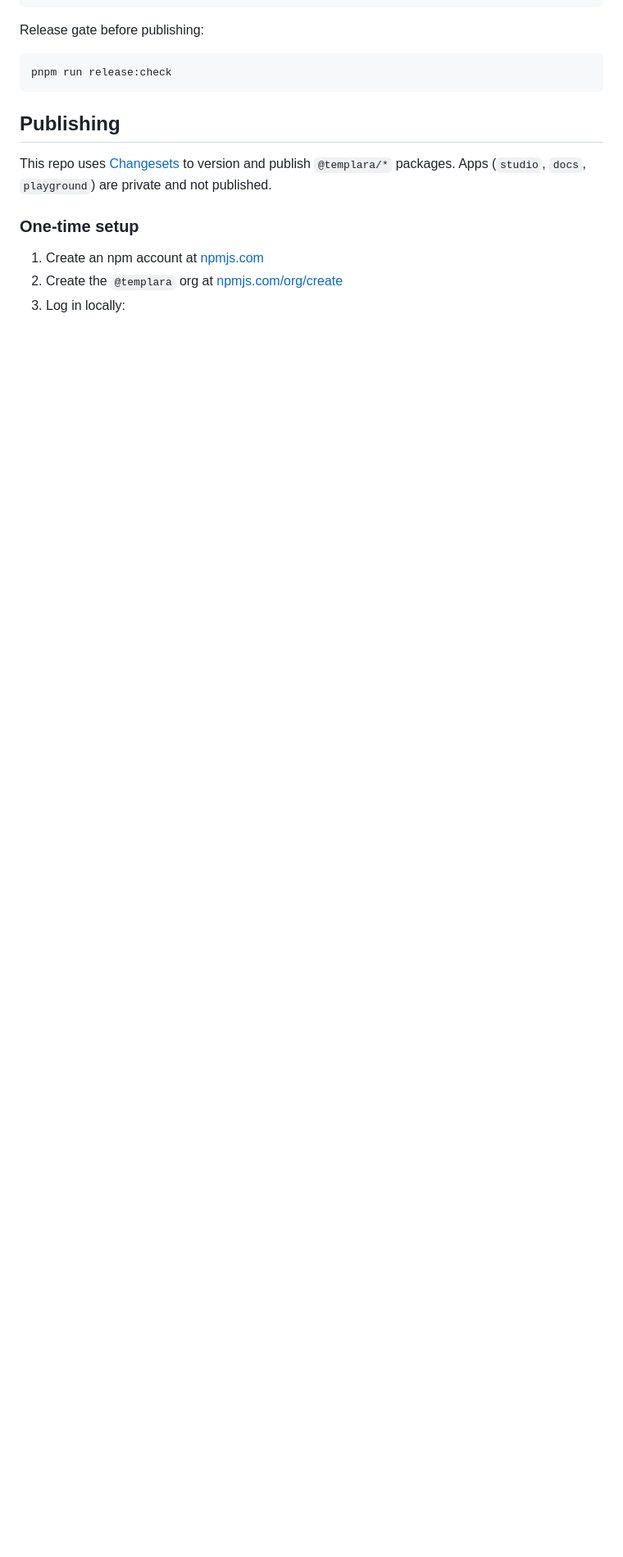
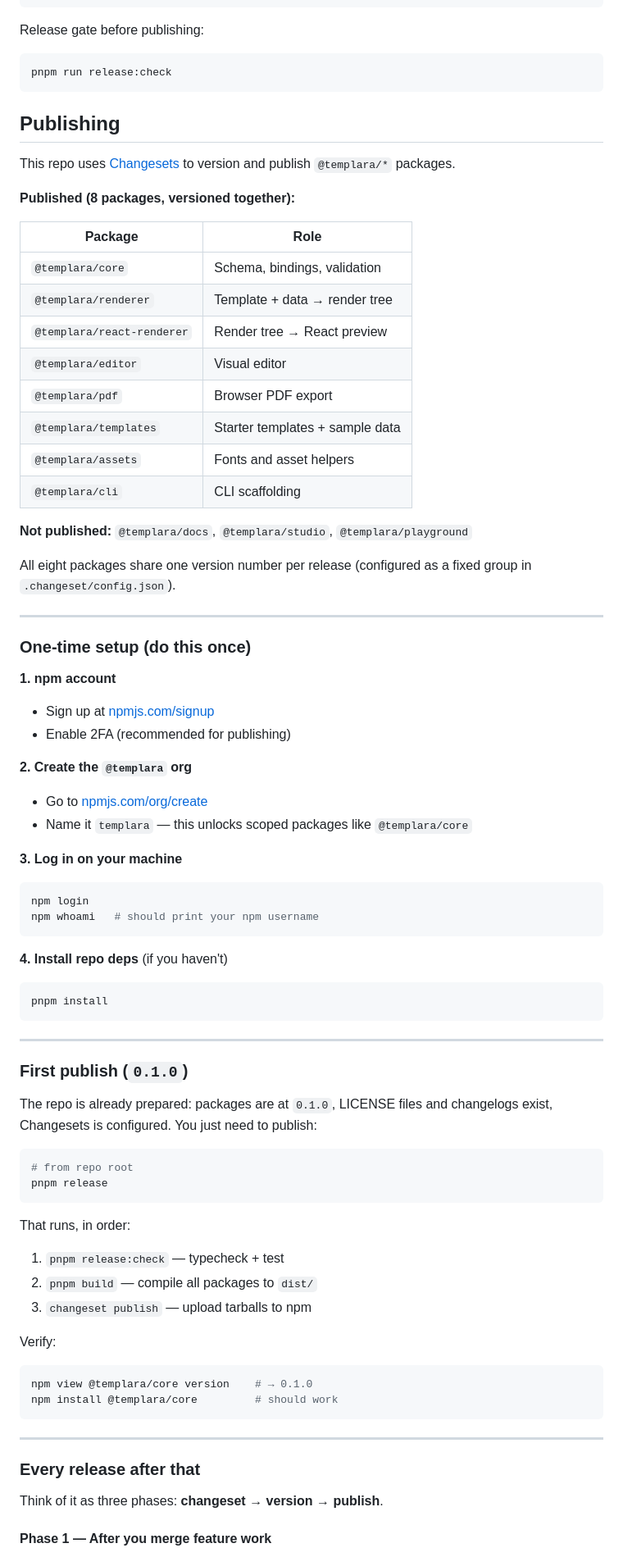
Before and after one commit to Dannny-Babs/templara, a Markdown page: README.md, the part around one of its changes. Shown at 82% size. GitHub-like rendering; blank space fills up the shorter version.

Commit message:
docs: expand package publishing guide

````diff
--- a/README.md
+++ b/README.md
@@ -171,10 +171,81 @@ pnpm run release:check
 
 ## Publishing
 
-This repo uses [Changesets](https://github.com/changesets/changesets) to version and publish `@templara/*` packages. Apps (`studio`, `docs`, `playground`) are private and not published.
+This repo uses [Changesets](https://github.com/changesets/changesets) to version and publish `@templara/*` packages.
 
-### One-time setup
+**Published (8 packages, versioned together):**
 
-1. Create an npm account at [npmjs.com](https://www.npmjs.com/signup)
-2. Create the `@templara` org at [npmjs.com/org/create](https://www.npmjs.com/org/create)
-3. Log in locally:
+| Package | Role |
+| --- | --- |
+| `@templara/core` | Schema, bindings, validation |
+| `@templara/renderer` | Template + data → render tree |
+| `@templara/react-renderer` | Render tree → React preview |
+| `@templara/editor` | Visual editor |
+| `@templara/pdf` | Browser PDF export |
+| `@templara/templates` | Starter templates + sample data |
+| `@templara/assets` | Fonts and asset helpers |
+| `@templara/cli` | CLI scaffolding |
+
+**Not published:** `@templara/docs`, `@templara/studio`, `@templara/playground`
+
+All eight packages share one version number per release (configured as a fixed group in `.changeset/config.json`).
+
+---
+
+### One-time setup (do this once)
+
+**1. npm account**
+
+- Sign up at [npmjs.com/signup](https://www.npmjs.com/signup)
+- Enable 2FA (recommended for publishing)
+
+**2. Create the `@templara` org**
+
+- Go to [npmjs.com/org/create](https://www.npmjs.com/org/create)
+- Name it `templara` — this unlocks scoped packages like `@templara/core`
+
+**3. Log in on your machine**
+
+```sh
+npm login
+npm whoami   # should print your npm username
+```
+
+**4. Install repo deps** (if you haven't)
+
+```sh
+pnpm install
+```
+
+---
+
+### First publish (`0.1.0`)
+
+The repo is already prepared: packages are at `0.1.0`, LICENSE files and changelogs exist, Changesets is configured. You just need to publish:
+
+```sh
+# from repo root
+pnpm release
+```
+
+That runs, in order:
+
+1. `pnpm release:check` — typecheck + test
+2. `pnpm build` — compile all packages to `dist/`
+3. `changeset publish` — upload tarballs to npm
+
+Verify:
+
+```sh
+npm view @templara/core version    # → 0.1.0
+npm install @templara/core         # should work
+```
+
+---
+
+### Every release after that
+
+Think of it as three phases: **changeset → version → publish**.
+
+#### Phase 1 — After you merge feature work
+
````
Also changed, not shown: other parts of README.md (+99 -18 lines).
